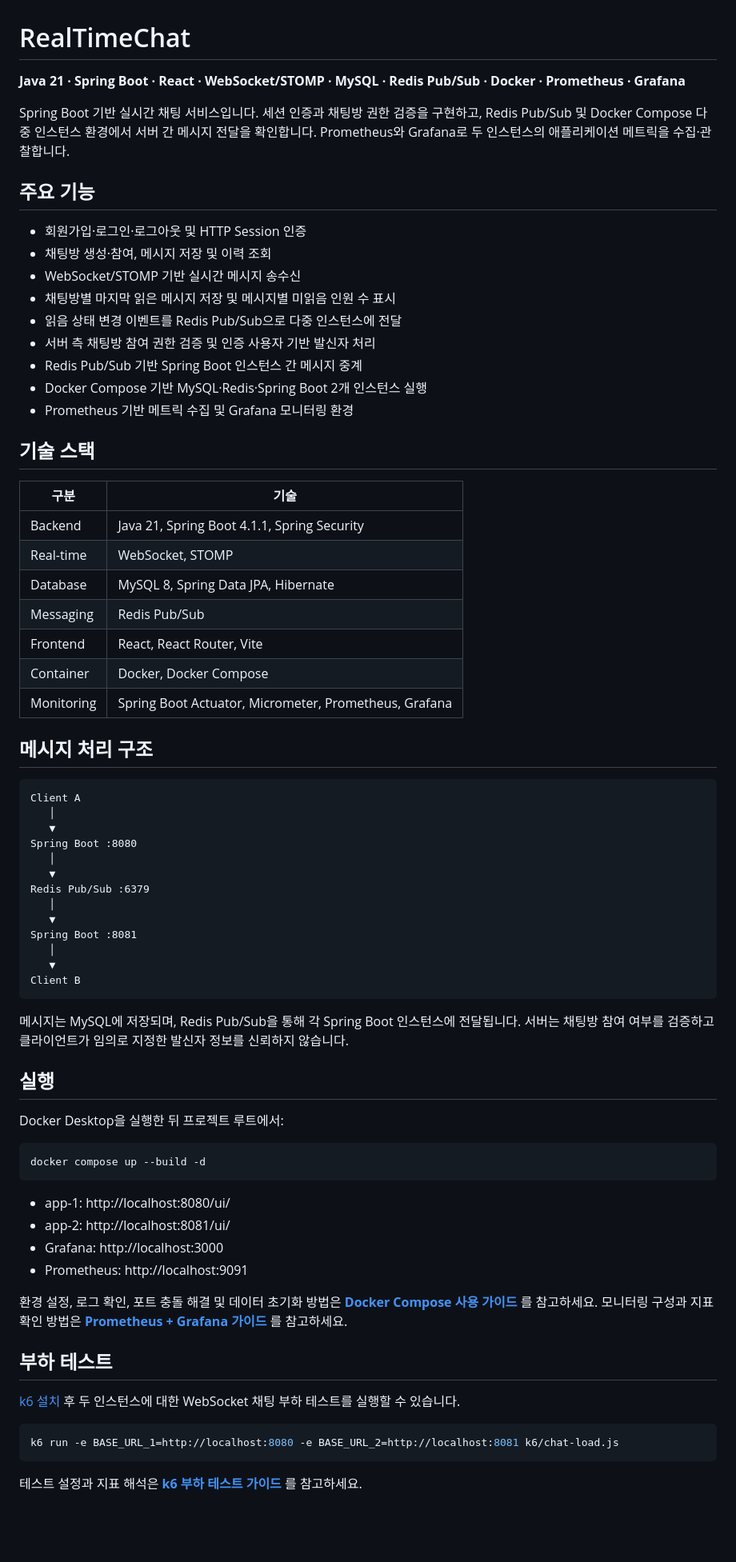
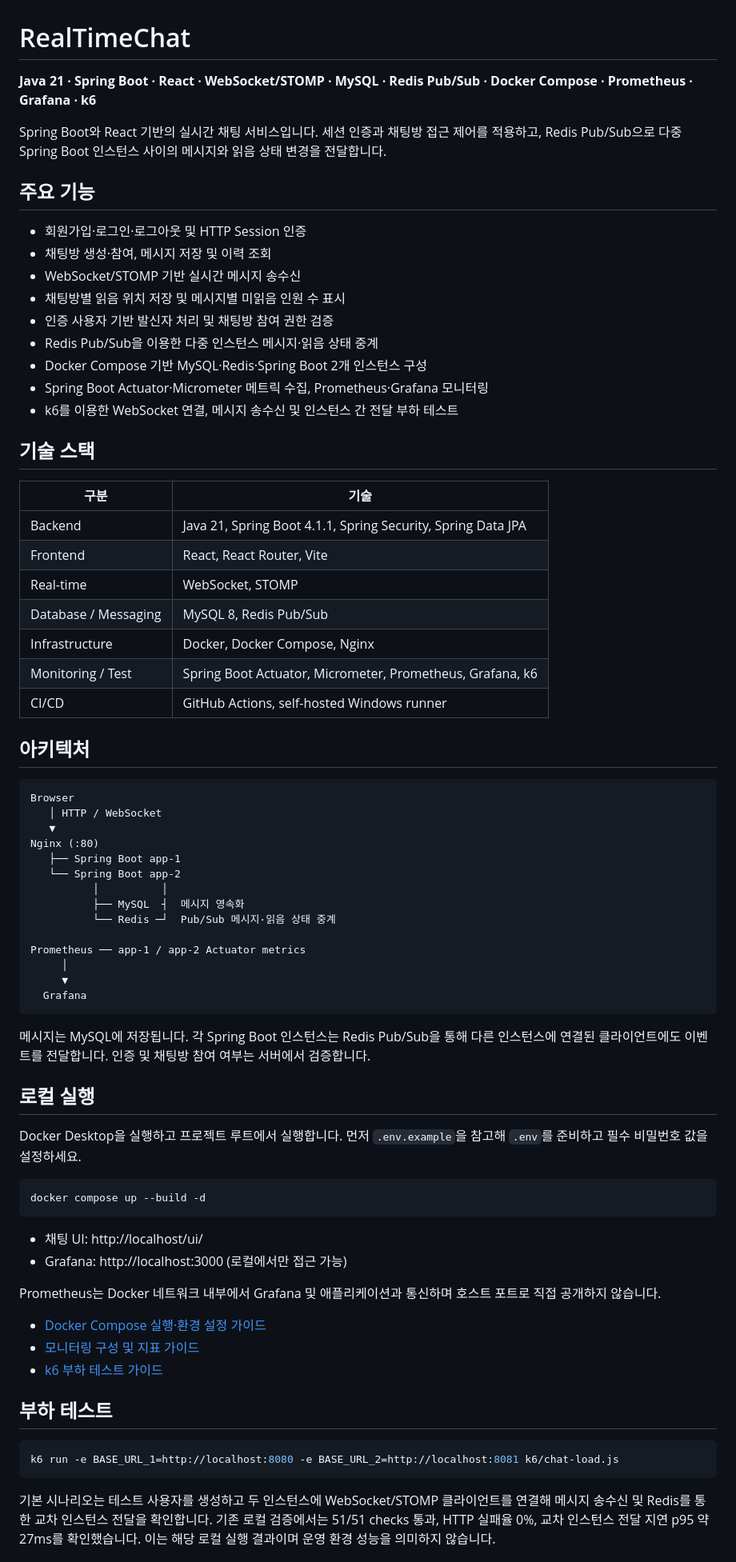
Before and after one commit to zuzusnasna/RealTimeChat, a Markdown page: README.md, the part around one of its changes. Shown at 80% size. Rendered like a GitHub page; blank space fills up the shorter version.

Commit message:
docs: update README with current features and deployment status

````diff
--- a/README.md
+++ b/README.md
@@ -1,75 +1,76 @@
 # RealTimeChat
 
-**Java 21 · Spring Boot · React · WebSocket/STOMP · MySQL · Redis Pub/Sub · Docker · Prometheus · Grafana**
+**Java 21 · Spring Boot · React · WebSocket/STOMP · MySQL · Redis Pub/Sub · Docker Compose · Prometheus · Grafana · k6**
 
-Spring Boot 기반 실시간 채팅 서비스입니다. 세션 인증과 채팅방 권한 검증을 구현하고, Redis Pub/Sub 및 Docker Compose 다중 인스턴스 환경에서 서버 간 메시지 전달을 확인합니다. Prometheus와 Grafana로 두 인스턴스의 애플리케이션 메트릭을 수집·관찰합니다.
+Spring Boot와 React 기반의 실시간 채팅 서비스입니다. 세션 인증과 채팅방 접근 제어를 적용하고, Redis Pub/Sub으로 다중 Spring Boot 인스턴스 사이의 메시지와 읽음 상태 변경을 전달합니다.
 
 ## 주요 기능
 
 - 회원가입·로그인·로그아웃 및 HTTP Session 인증
 - 채팅방 생성·참여, 메시지 저장 및 이력 조회
 - WebSocket/STOMP 기반 실시간 메시지 송수신
-- 채팅방별 마지막 읽은 메시지 저장 및 메시지별 미읽음 인원 수 표시
-- 읽음 상태 변경 이벤트를 Redis Pub/Sub으로 다중 인스턴스에 전달
-- 서버 측 채팅방 참여 권한 검증 및 인증 사용자 기반 발신자 처리
-- Redis Pub/Sub 기반 Spring Boot 인스턴스 간 메시지 중계
-- Docker Compose 기반 MySQL·Redis·Spring Boot 2개 인스턴스 실행
-- Prometheus 기반 메트릭 수집 및 Grafana 모니터링 환경
+- 채팅방별 읽음 위치 저장 및 메시지별 미읽음 인원 수 표시
+- 인증 사용자 기반 발신자 처리 및 채팅방 참여 권한 검증
+- Redis Pub/Sub을 이용한 다중 인스턴스 메시지·읽음 상태 중계
+- Docker Compose 기반 MySQL·Redis·Spring Boot 2개 인스턴스 구성
+- Spring Boot Actuator·Micrometer 메트릭 수집, Prometheus·Grafana 모니터링
+- k6를 이용한 WebSocket 연결, 메시지 송수신 및 인스턴스 간 전달 부하 테스트
 
 ## 기술 스택
 
 | 구분 | 기술 |
 |---|---|
-| Backend | Java 21, Spring Boot 4.1.1, Spring Security |
+| Backend | Java 21, Spring Boot 4.1.1, Spring Security, Spring Data JPA |
+| Frontend | React, React Router, Vite |
 | Real-time | WebSocket, STOMP |
-| Database | MySQL 8, Spring Data JPA, Hibernate |
-| Messaging | Redis Pub/Sub |
-| Frontend | React, React Router, Vite |
-| Container | Docker, Docker Compose |
-| Monitoring | Spring Boot Actuator, Micrometer, Prometheus, Grafana |
+| Database / Messaging | MySQL 8, Redis Pub/Sub |
+| Infrastructure | Docker, Docker Compose, Nginx |
+| Monitoring / Test | Spring Boot Actuator, Micrometer, Prometheus, Grafana, k6 |
+| CI/CD | GitHub Actions, self-hosted Windows runner |
 
-## 메시지 처리 구조
+## 아키텍처
 
 ```text
-Client A
-   │
+Browser
+   │ HTTP / WebSocket
    ▼
-Spring Boot :8080
-   │
-   ▼
-Redis Pub/Sub :6379
-   │
-   ▼
-Spring Boot :8081
-   │
-   ▼
-Client B
+Nginx (:80)
+   ├── Spring Boot app-1
+   └── Spring Boot app-2
+          │          │
+          ├── MySQL  ┤  메시지 영속화
+          └── Redis ─┘  Pub/Sub 메시지·읽음 상태 중계
+
+Prometheus ── app-1 / app-2 Actuator metrics
+     │
+     ▼
+  Grafana
 ```
 
-메시지는 MySQL에 저장되며, Redis Pub/Sub을 통해 각 Spring Boot 인스턴스에 전달됩니다. 서버는 채팅방 참여 여부를 검증하고 클라이언트가 임의로 지정한 발신자 정보를 신뢰하지 않습니다.
+메시지는 MySQL에 저장됩니다. 각 Spring Boot 인스턴스는 Redis Pub/Sub을 통해 다른 인스턴스에 연결된 클라이언트에도 이벤트를 전달합니다. 인증 및 채팅방 참여 여부는 서버에서 검증합니다.
 
-## 실행
+## 로컬 실행
 
-Docker Desktop을 실행한 뒤 프로젝트 루트에서:
+Docker Desktop을 실행하고 프로젝트 루트에서 실행합니다. 먼저 `.env.example`을 참고해 `.env`를 준비하고 필수 비밀번호 값을 설정하세요.
 
 ```powershell
 docker compose up --build -d
 ```
 
-- app-1: http://localhost:8080/ui/
-- app-2: http://localhost:8081/ui/
-- Grafana: http://localhost:3000
-- Prometheus: http://localhost:9091
+- 채팅 UI: http://localhost/ui/
+- Grafana: http://localhost:3000 (로컬에서만 접근 가능)
 
-환경 설정, 로그 확인, 포트 충돌 해결 및 데이터 초기화 방법은 **[Docker Compose 사용 가이드](docs/DOCKER.md)** 를 참고하세요. 모니터링 구성과 지표 확인 방법은 **[Prometheus + Grafana 가이드](docs/MONITORING.md)** 를 참고하세요.
+Prometheus는 Docker 네트워크 내부에서 Grafana 및 애플리케이션과 통신하며 호스트 포트로 직접 공개하지 않습니다.
+
+- [Docker Compose 실행·환경 설정 가이드](docs/DOCKER.md)
+- [모니터링 구성 및 지표 가이드](docs/MONITORING.md)
+- [k6 부하 테스트 가이드](docs/K6.md)
 
 ## 부하 테스트
-
-[k6 설치](https://grafana.com/docs/k6/latest/set-up/install-k6/) 후 두 인스턴스에 대한 WebSocket 채팅 부하 테스트를 실행할 수 있습니다.
 
 ```powershell
 k6 run -e BASE_URL_1=http://localhost:8080 -e BASE_URL_2=http://localhost:8081 k6/chat-load.js
 ```
 
-테스트 설정과 지표 해석은 **[k6 부하 테스트 가이드](docs/K6.md)** 를 참고하세요.
+기본 시나리오는 테스트 사용자를 생성하고 두 인스턴스에 WebSocket/STOMP 클라이언트를 연결해 메시지 송수신 및 Redis를 통한 교차 인스턴스 전달을 확인합니다. 기존 로컬 검증에서는 51/51 checks 통과, HTTP 실패율 0%, 교차 인스턴스 전달 지연 p95 약 27ms를 확인했습니다. 이는 해당 로컬 실행 결과이며 운영 환경 성능을 의미하지 않습니다.
 
````
Also changed, not shown: other parts of README.md (+17 -11 lines).
